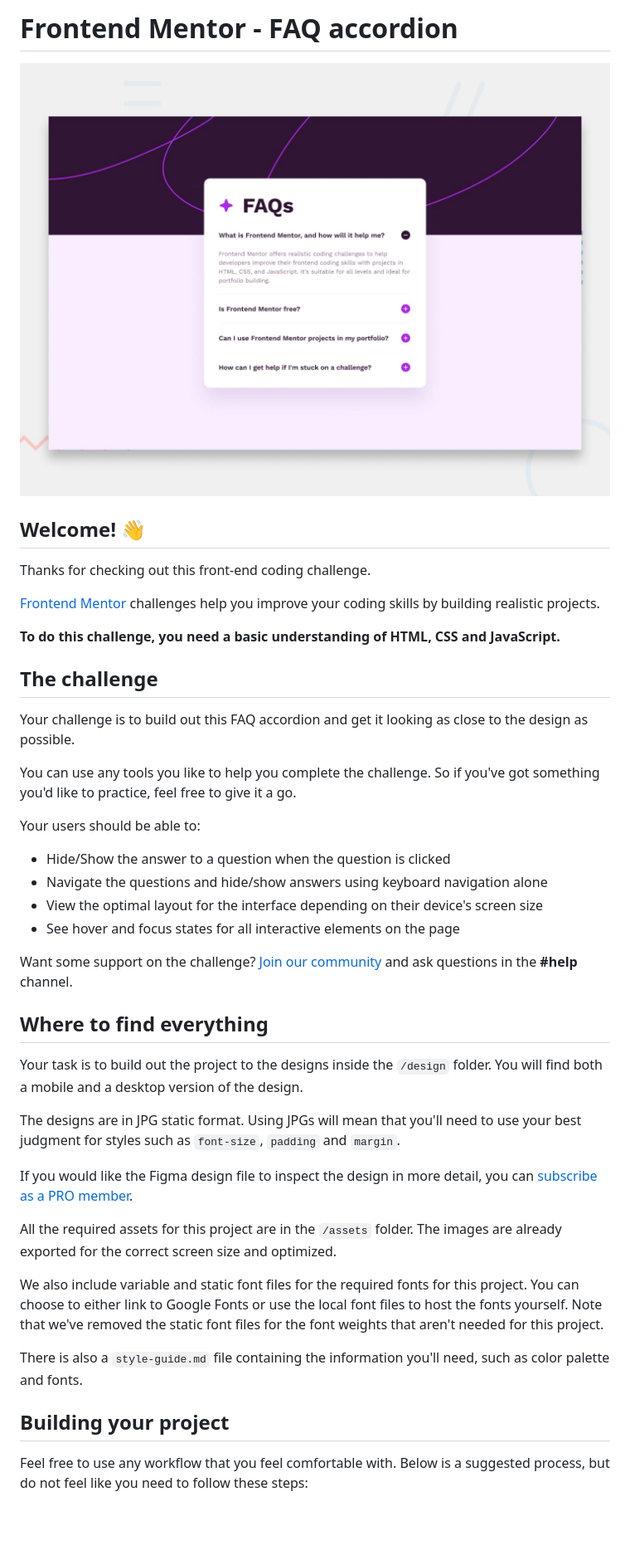
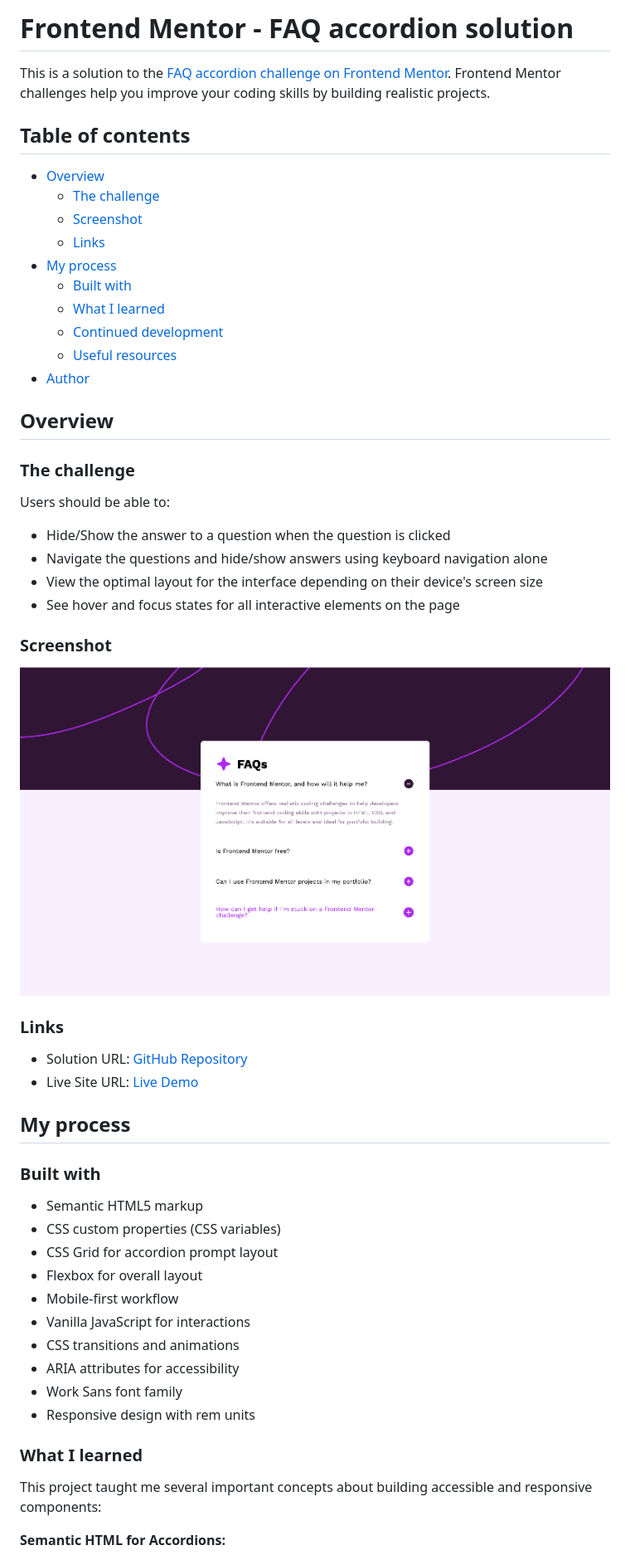
Before and after one commit to kmje405/fem-faq-accordion, a Markdown page: README.md, the part around the change printed below. Shown: that part at 83% size. Rendered like a GitHub page; pictures changed too: preview.jpg (deleted), preview.png (added); blank space fills up the shorter version.

```diff
--- a/README.md
+++ b/README.md
@@ -1,45 +1,64 @@
-# Frontend Mentor - FAQ accordion
+# Frontend Mentor - FAQ accordion solution
 
-![Design preview for the FAQ accordion coding challenge](preview.jpg)
+This is a solution to the
+[FAQ accordion challenge on Frontend Mentor](https://www.frontendmentor.io/challenges/faq-accordion-wyfFdeBwBz).
+Frontend Mentor challenges help you improve your coding skills by building
+realistic projects.
 
-## Welcome! 👋
+## Table of contents
 
-Thanks for checking out this front-end coding challenge.
+- [Overview](#overview)
+  - [The challenge](#the-challenge)
+  - [Screenshot](#screenshot)
+  - [Links](#links)
+- [My process](#my-process)
+  - [Built with](#built-with)
+  - [What I learned](#what-i-learned)
+  - [Continued development](#continued-development)
+  - [Useful resources](#useful-resources)
+- [Author](#author)
 
-[Frontend Mentor](https://www.frontendmentor.io) challenges help you improve your coding skills by building realistic projects.
+## Overview
 
-**To do this challenge, you need a basic understanding of HTML, CSS and JavaScript.**
+### The challenge
 
-## The challenge
-
-Your challenge is to build out this FAQ accordion and get it looking as close to the design as possible.
-
-You can use any tools you like to help you complete the challenge. So if you've got something you'd like to practice, feel free to give it a go.
-
-Your users should be able to:
+Users should be able to:
 
 - Hide/Show the answer to a question when the question is clicked
 - Navigate the questions and hide/show answers using keyboard navigation alone
-- View the optimal layout for the interface depending on their device's screen size
+- View the optimal layout for the interface depending on their device's screen
+  size
 - See hover and focus states for all interactive elements on the page
 
-Want some support on the challenge? [Join our community](https://www.frontendmentor.io/community) and ask questions in the **#help** channel.
+### Screenshot
 
-## Where to find everything
+![FAQ Accordion Screenshot](./preview.png)
 
-Your task is to build out the project to the designs inside the `/design` folder. You will find both a mobile and a desktop version of the design.
+### Links
 
-The designs are in JPG static format. Using JPGs will mean that you'll need to use your best judgment for styles such as `font-size`, `padding` and `margin`.
+- Solution URL:
+  [GitHub Repository](https://github.com/yourusername/fem-faq-accordion)
+- Live Site URL: [Live Demo](https://yourusername.github.io/fem-faq-accordion)
 
-If you would like the Figma design file to inspect the design in more detail, you can [subscribe as a PRO member](https://www.frontendmentor.io/pro).
+## My process
 
-All the required assets for this project are in the `/assets` folder. The images are already exported for the correct screen size and optimized.
+### Built with
 
-We also include variable and static font files for the required fonts for this project. You can choose to either link to Google Fonts or use the local font files to host the fonts yourself. Note that we've removed the static font files for the font weights that aren't needed for this project.
+- Semantic HTML5 markup
+- CSS custom properties (CSS variables)
+- CSS Grid for accordion prompt layout
+- Flexbox for overall layout
+- Mobile-first workflow
+- Vanilla JavaScript for interactions
+- CSS transitions and animations
+- ARIA attributes for accessibility
+- Work Sans font family
+- Responsive design with rem units
 
-There is also a `style-guide.md` file containing the information you'll need, such as color palette and fonts.
+### What I learned
 
-## Building your project
+This project taught me several important concepts about building accessible and
+responsive components:
 
-Feel free to use any workflow that you feel comfortable with. Below is a suggested process, but do not feel like you need to follow these steps:
+**Semantic HTML for Accordions:**
 
```
Also changed, not shown: other parts of README.md (+97 -32 lines).
